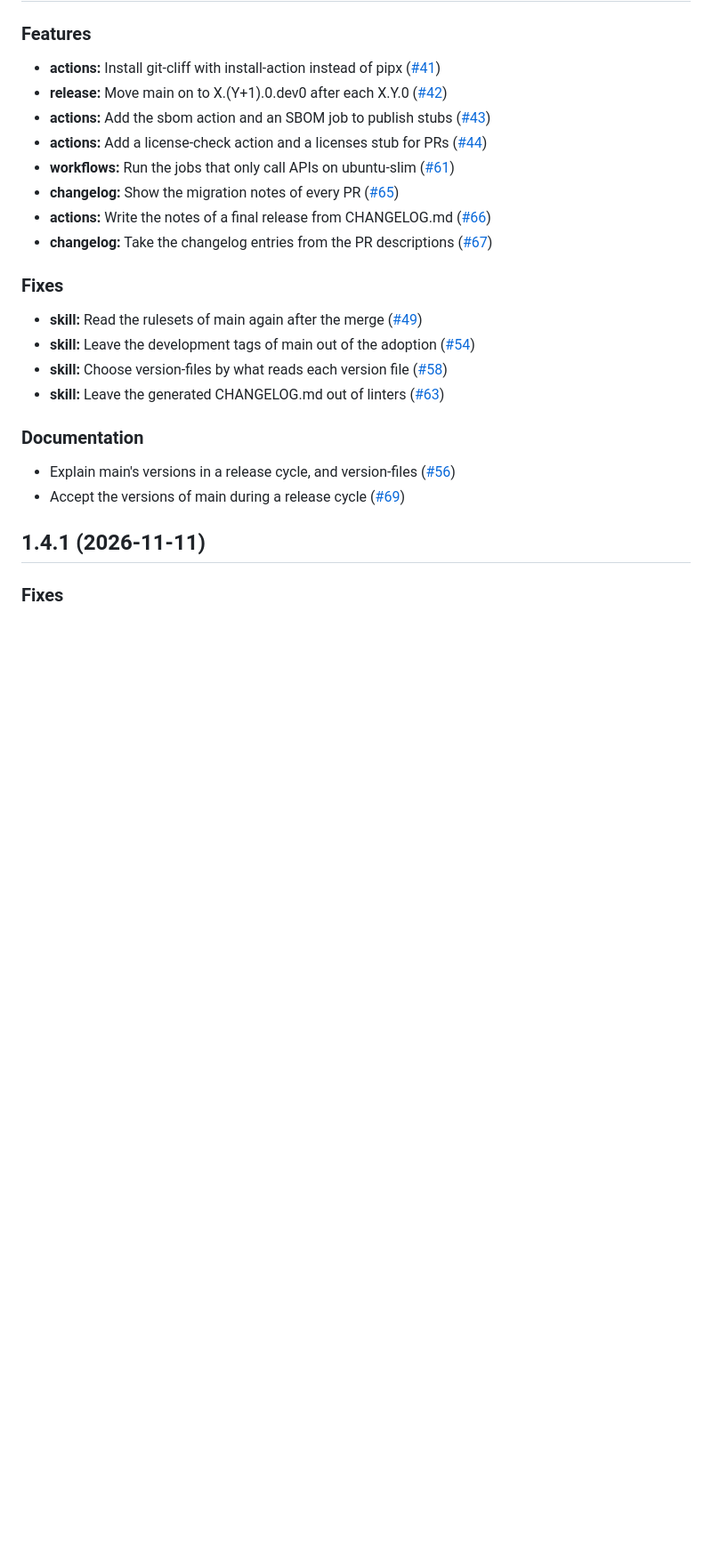
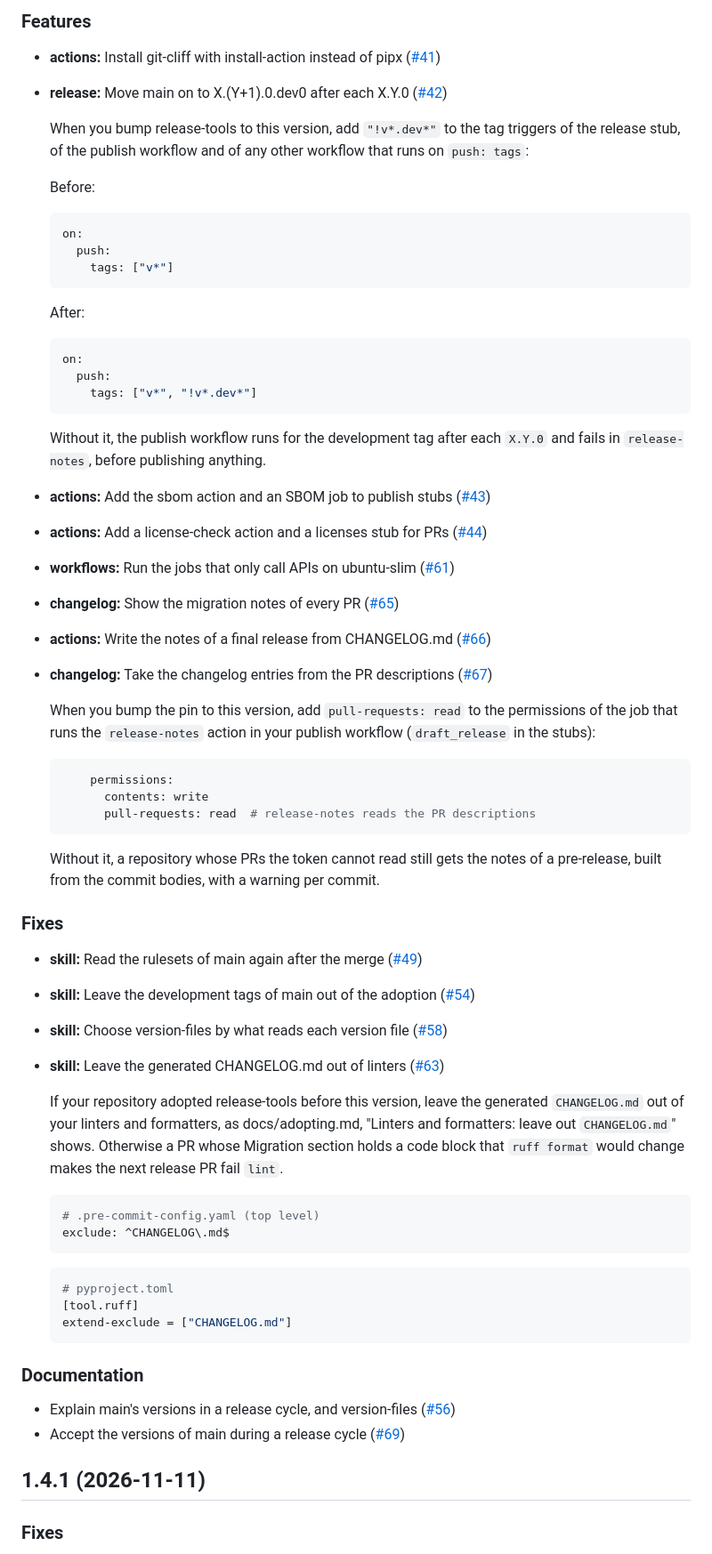
Before and after one commit to Algorithmiq/release-tools, a Markdown page: CHANGELOG.md, the part around the change. Shown at 89% size. Drawn GitHub-style; blank space fills up the shorter version.

Commit message:
docs(changelog): 📝 add the lost Migration sections to v1.5.0
Part of #72

Assisted-by: Pi:claude-opus-5-5

````diff
--- a/CHANGELOG.md
+++ b/CHANGELOG.md
@@ -8,6 +8,27 @@ All notable changes to this project are listed here.
 
 - **actions:** Install git-cliff with install-action instead of pipx ([#41](https://github.com/Algorithmiq/release-tools/pull/41))
 - **release:** Move main on to X.(Y+1).0.dev0 after each X.Y.0 ([#42](https://github.com/Algorithmiq/release-tools/pull/42))
+
+  When you bump release-tools to this version, add `"!v*.dev*"` to the tag triggers of the release stub, of the publish workflow and of any other workflow that runs on `push: tags`:
+
+  Before:
+
+  ```yaml
+  on:
+    push:
+      tags: ["v*"]
+  ```
+
+  After:
+
+  ```yaml
+  on:
+    push:
+      tags: ["v*", "!v*.dev*"]
+  ```
+
+  Without it, the publish workflow runs for the development tag after each `X.Y.0` and fails in `release-notes`, before publishing anything.
+
 - **actions:** Add the sbom action and an SBOM job to publish stubs ([#43](https://github.com/Algorithmiq/release-tools/pull/43))
 - **actions:** Add a license-check action and a licenses stub for PRs ([#44](https://github.com/Algorithmiq/release-tools/pull/44))
 - **workflows:** Run the jobs that only call APIs on ubuntu-slim ([#61](https://github.com/Algorithmiq/release-tools/pull/61))
@@ -15,12 +36,35 @@ All notable changes to this project are listed here.
 - **actions:** Write the notes of a final release from CHANGELOG.md ([#66](https://github.com/Algorithmiq/release-tools/pull/66))
 - **changelog:** Take the changelog entries from the PR descriptions ([#67](https://github.com/Algorithmiq/release-tools/pull/67))
 
+  When you bump the pin to this version, add `pull-requests: read` to the permissions of the job that runs the `release-notes` action in your publish workflow (`draft_release` in the stubs):
+
+  ```yaml
+      permissions:
+        contents: write
+        pull-requests: read  # release-notes reads the PR descriptions
+  ```
+
+  Without it, a repository whose PRs the token cannot read still gets the notes of a pre-release, built from the commit bodies, with a warning per commit.
+
 ### Fixes
 
 - **skill:** Read the rulesets of main again after the merge ([#49](https://github.com/Algorithmiq/release-tools/pull/49))
 - **skill:** Leave the development tags of main out of the adoption ([#54](https://github.com/Algorithmiq/release-tools/pull/54))
 - **skill:** Choose version-files by what reads each version file ([#58](https://github.com/Algorithmiq/release-tools/pull/58))
 - **skill:** Leave the generated CHANGELOG.md out of linters ([#63](https://github.com/Algorithmiq/release-tools/pull/63))
+
+  If your repository adopted release-tools before this version, leave the generated `CHANGELOG.md` out of your linters and formatters, as docs/adopting.md, "Linters and formatters: leave out `CHANGELOG.md`" shows. Otherwise a PR whose Migration section holds a code block that `ruff format` would change makes the next release PR fail `lint`.
+
+  ```yaml
+  # .pre-commit-config.yaml (top level)
+  exclude: ^CHANGELOG\.md$
+  ```
+
+  ```toml
+  # pyproject.toml
+  [tool.ruff]
+  extend-exclude = ["CHANGELOG.md"]
+  ```
 
 ### Documentation
 
````
